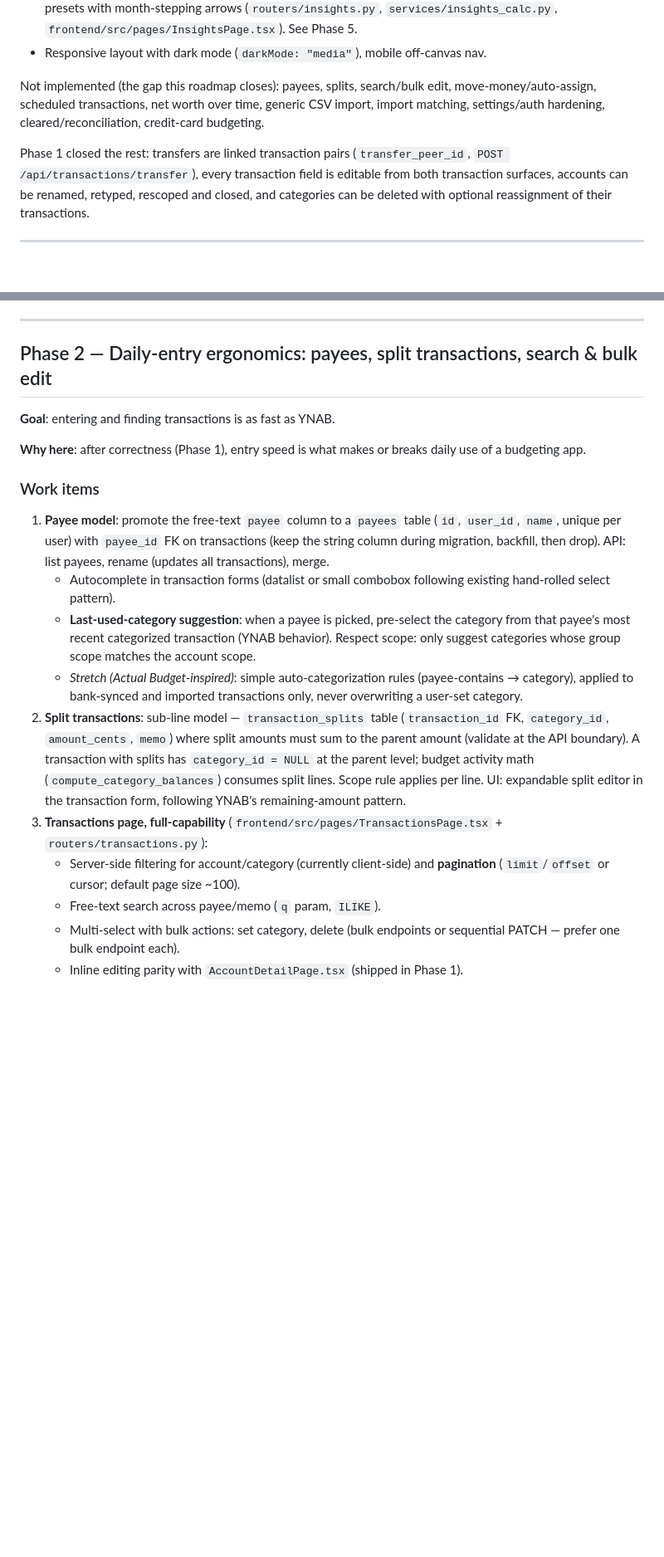
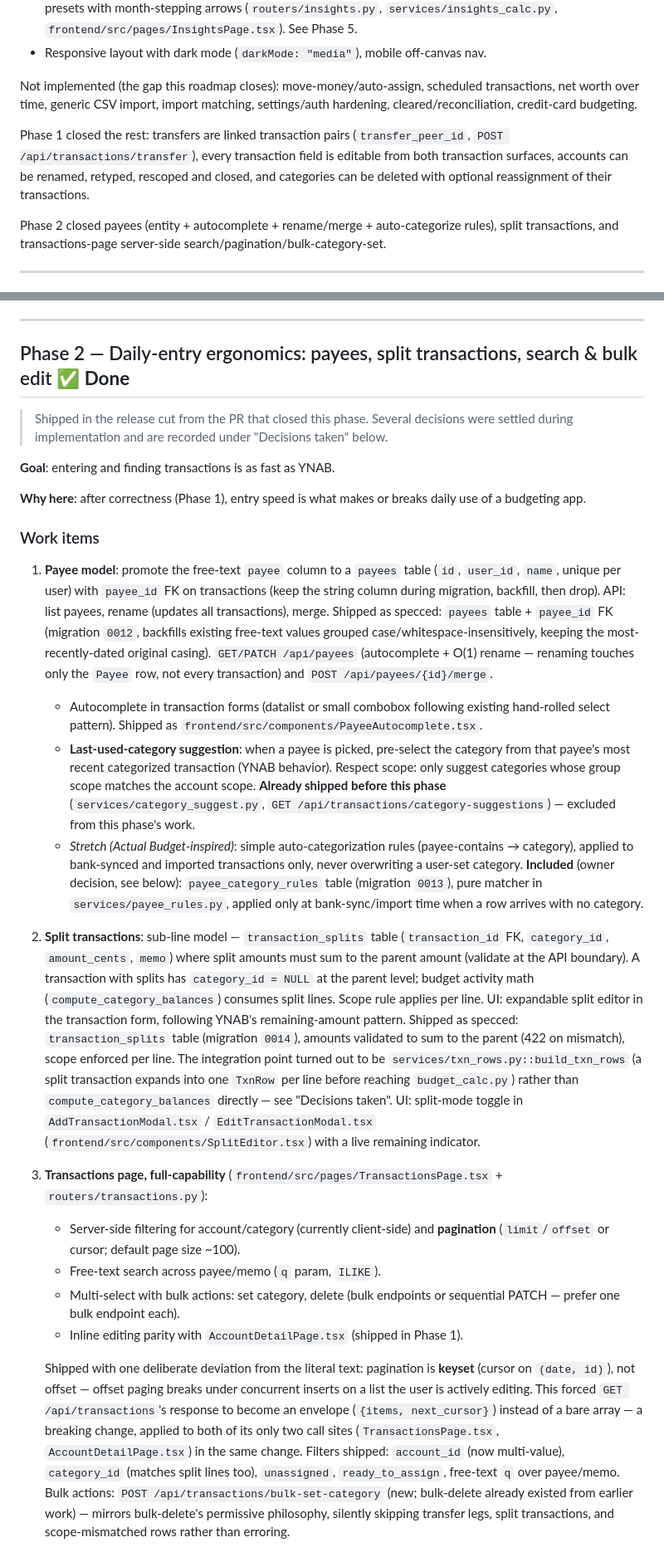
Before and after one commit to scevola44/ZeroBudget, a Markdown page: ROADMAP.md, 2 parts joined by grey strips. Shown at 83% size. GitHub-like rendering; blank space fills up the shorter version.

```diff
--- a/ROADMAP.md
+++ b/ROADMAP.md
@@ -107,8 +107,8 @@ Implemented:
   `frontend/src/pages/InsightsPage.tsx`). See Phase 5.
 - Responsive layout with dark mode (`darkMode: "media"`), mobile off-canvas nav.
 
-Not implemented (the gap this roadmap closes): payees, splits,
-search/bulk edit, move-money/auto-assign, scheduled transactions, net worth
+Not implemented (the gap this roadmap closes):
+move-money/auto-assign, scheduled transactions, net worth
 over time, generic CSV import, import matching, settings/auth hardening,
 cleared/reconciliation, credit-card budgeting.
 
@@ -117,6 +117,10 @@ Phase 1 closed the rest: transfers are linked transaction pairs
 field is editable from both transaction surfaces, accounts can be renamed,
 retyped, rescoped and closed, and categories can be deleted with optional
 reassignment of their transactions.
+
+Phase 2 closed payees (entity + autocomplete + rename/merge +
+auto-categorize rules), split transactions, and transactions-page
+server-side search/pagination/bulk-category-set.
 
 ---
 
@@ -211,7 +215,11 @@ a typo) is the most painful daily friction.
 
 ---
 
-## Phase 2 — Daily-entry ergonomics: payees, split transactions, search & bulk edit
+## Phase 2 — Daily-entry ergonomics: payees, split transactions, search & bulk edit ✅ **Done**
+
+> Shipped in the release cut from the PR that closed this phase. Several
+> decisions were settled during implementation and are recorded under
+> "Decisions taken" below.
 
 **Goal**: entering and finding transactions is as fast as YNAB.
 
@@ -224,15 +232,28 @@ daily use of a budgeting app.
    (`id`, `user_id`, `name`, unique per user) with `payee_id` FK on
    transactions (keep the string column during migration, backfill, then
    drop). API: list payees, rename (updates all transactions), merge.
+   Shipped as specced: `payees` table + `payee_id` FK (migration `0012`,
+   backfills existing free-text values grouped case/whitespace-insensitively,
+   keeping the most-recently-dated original casing).
+   `GET/PATCH /api/payees` (autocomplete + O(1) rename — renaming touches
+   only the `Payee` row, not every transaction) and
+   `POST /api/payees/{id}/merge`.
    - Autocomplete in transaction forms (datalist or small combobox following
-     existing hand-rolled select pattern).
+     existing hand-rolled select pattern). Shipped as
+     `frontend/src/components/PayeeAutocomplete.tsx`.
    - **Last-used-category suggestion**: when a payee is picked, pre-select
      the category from that payee's most recent categorized transaction
      (YNAB behavior). Respect scope: only suggest categories whose group
-     scope matches the account scope.
+     scope matches the account scope. **Already shipped before this phase**
+     (`services/category_suggest.py`,
+     `GET /api/transactions/category-suggestions`) — excluded from this
+     phase's work.
    - *Stretch (Actual Budget-inspired)*: simple auto-categorization rules
      (payee-contains → category), applied to bank-synced and imported
-     transactions only, never overwriting a user-set category.
+     transactions only, never overwriting a user-set category. **Included**
+     (owner decision, see below): `payee_category_rules` table
+     (migration `0013`), pure matcher in `services/payee_rules.py`, applied
+     only at bank-sync/import time when a row arrives with no category.
 2. **Split transactions**: sub-line model — `transaction_splits` table
    (`transaction_id` FK, `category_id`, `amount_cents`, `memo`) where split
    amounts must sum to the parent amount (validate at the API boundary). A
@@ -240,6 +261,15 @@ daily use of a budgeting app.
    budget activity math (`compute_category_balances`) consumes split lines.
    Scope rule applies per line. UI: expandable split editor in the
    transaction form, following YNAB's remaining-amount pattern.
+   Shipped as specced: `transaction_splits` table (migration `0014`),
+   amounts validated to sum to the parent (422 on mismatch), scope enforced
+   per line. The integration point turned out to be
+   `services/txn_rows.py::build_txn_rows` (a split transaction expands into
+   one `TxnRow` per line before reaching `budget_calc.py`) rather than
+   `compute_category_balances` directly — see "Decisions taken". UI:
+   split-mode toggle in `AddTransactionModal.tsx` / `EditTransactionModal.tsx`
+   (`frontend/src/components/SplitEditor.tsx`) with a live remaining
+   indicator.
 3. **Transactions page, full-capability**
    (`frontend/src/pages/TransactionsPage.tsx` + `routers/transactions.py`):
    - Server-side filtering for account/category (currently client-side) and
@@ -249,3 +279,17 @@ daily use of a budgeting app.
      (bulk endpoints or sequential PATCH — prefer one bulk endpoint each).
    - Inline editing parity with `AccountDetailPage.tsx` (shipped in Phase 1).
 
+   Shipped with one deliberate deviation from the literal text: pagination
+   is **keyset** (cursor on `(date, id)`), not offset — offset paging breaks
+   under concurrent inserts on a list the user is actively editing. This
+   forced `GET /api/transactions`'s response to become an envelope
+   (`{items, next_cursor}`) instead of a bare array — a breaking change,
+   applied to both of its only two call sites (`TransactionsPage.tsx`,
+   `AccountDetailPage.tsx`) in the same change. Filters shipped: `account_id`
+   (now multi-value), `category_id` (matches split lines too), `unassigned`,
+   `ready_to_assign`, free-text `q` over payee/memo. Bulk actions:
+   `POST /api/transactions/bulk-set-category` (new; bulk-delete already
+   existed from earlier work) — mirrors bulk-delete's permissive philosophy,
+   silently skipping transfer legs, split transactions, and scope-mismatched
+   rows rather than erroring.
+
```
Also changed, not shown: other parts of ROADMAP.md (+40 -6 lines).
